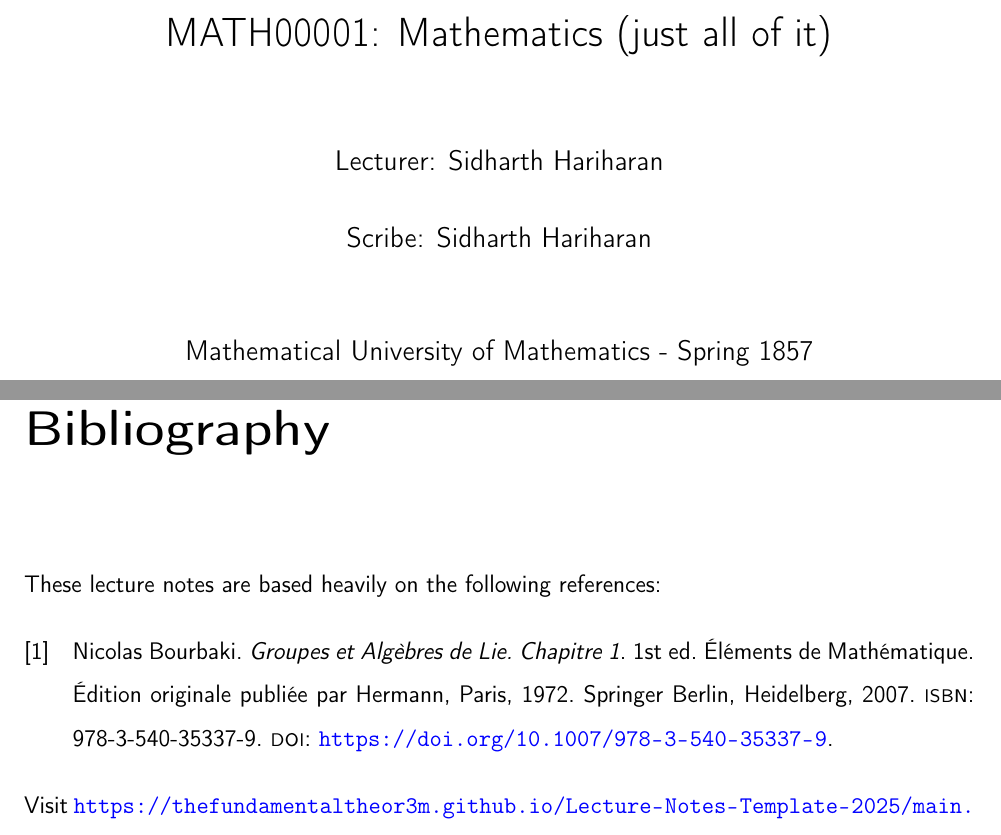
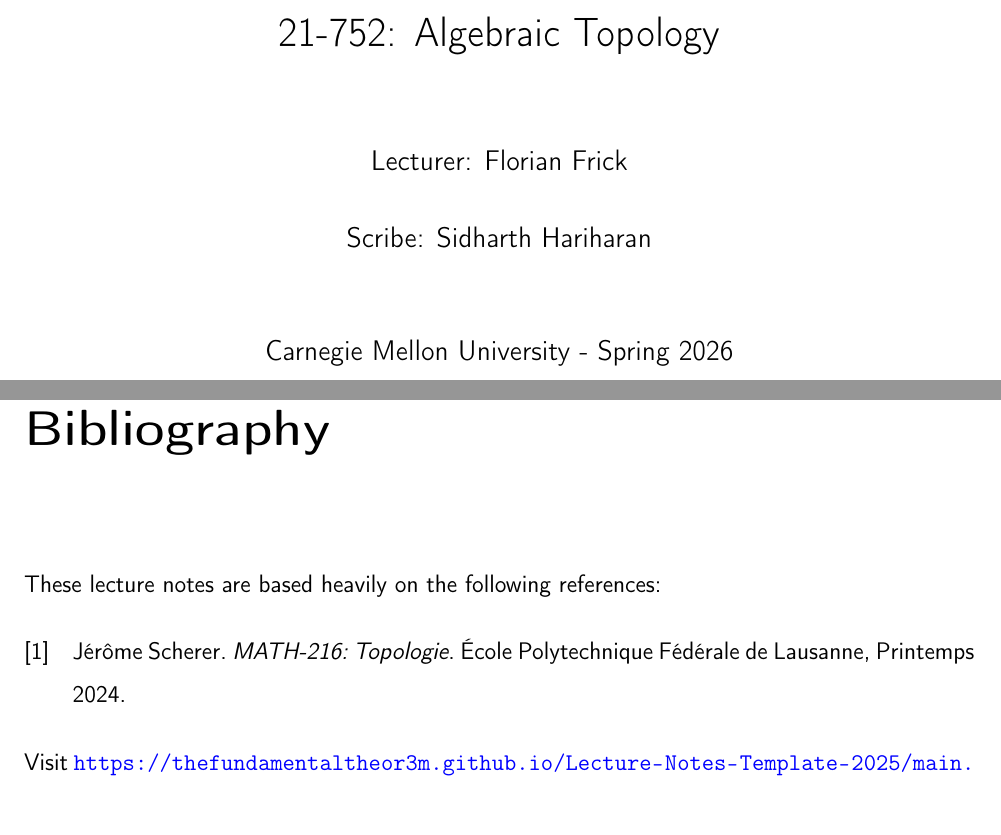
Before and after one commit to thefundamentaltheor3m/AlgTopNotes, a LaTeX book (main.tex, which reads TeX_Setup/References.bib): two parts of pages 1 and 9 of 9, joined at a grey line, cut at the place of the change. Compiled offline with pdfLaTeX.

Commit message:
deploy: 64d965298f344080ad4811ddaa2a35aeb593545a

```diff
--- a/TeX_Setup/References.bib
+++ b/TeX_Setup/References.bib
@@ -1,12 +1,6 @@
-@book{Bourbaki,
-  author          = {Bourbaki, Nicolas},
-  title           = {Groupes et Algèbres de Lie},
-  doi             = {https://doi.org/10.1007/978-3-540-35337-9},
-  subtitle        = {Chapitre 1},
-  publisher       = {Springer Berlin, Heidelberg},
-  isbn            = {978-3-540-35337-9},
-  year            = {2007},
-  edition         = {1},
-  series          = {Éléments de Mathématique},
-  note            = {Édition originale publiée par Hermann, Paris, 1972},
+@book{EPFLTopologie,
+  author          = {Scherer, Jérôme},
+  title           = {MATH-216: Topologie},
+  publisher       = {École Polytechnique Fédérale de Lausanne},
+  year            = {Printemps 2024}
 }
--- a/main.tex
+++ b/main.tex
@@ -1,11 +1,11 @@
 \documentclass[a4paper, 12pt, openany, oneside]{book}
 
-\def\COURSENUMBER{MATH00001}
-\def\COURSENAME{Mathematics (just all of it)}
-\def\LECTURER{Sidharth Hariharan}
+\def\COURSENUMBER{21-752}
+\def\COURSENAME{Algebraic Topology}
+\def\LECTURER{Florian Frick}
 \def\SCRIBE{Sidharth Hariharan}
-\def\UNIVERSITY{Mathematical University of Mathematics}
-\def\TERM{Spring 1857}
+\def\UNIVERSITY{Carnegie Mellon University}
+\def\TERM{Spring 2026}
 
 \input{TeX_Setup/packages.tex}
 
```
Also changed, not shown: main.pdf, 1 other file.
